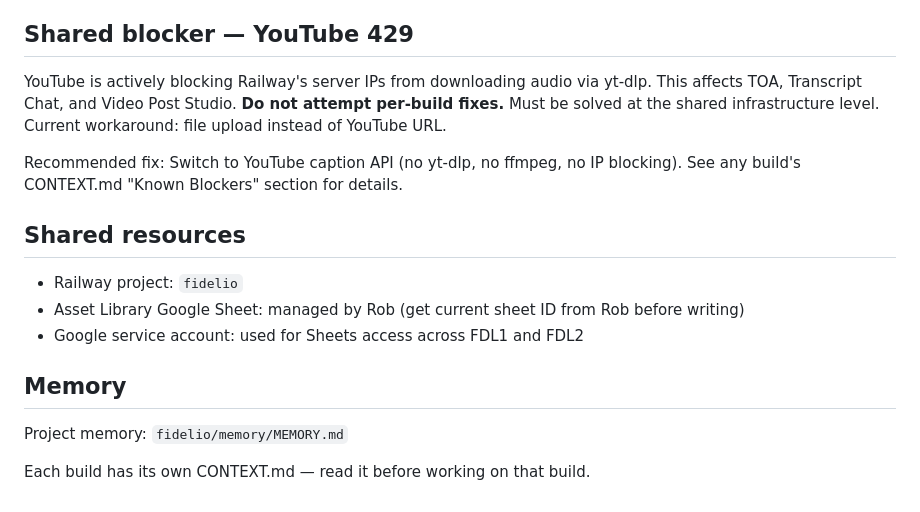
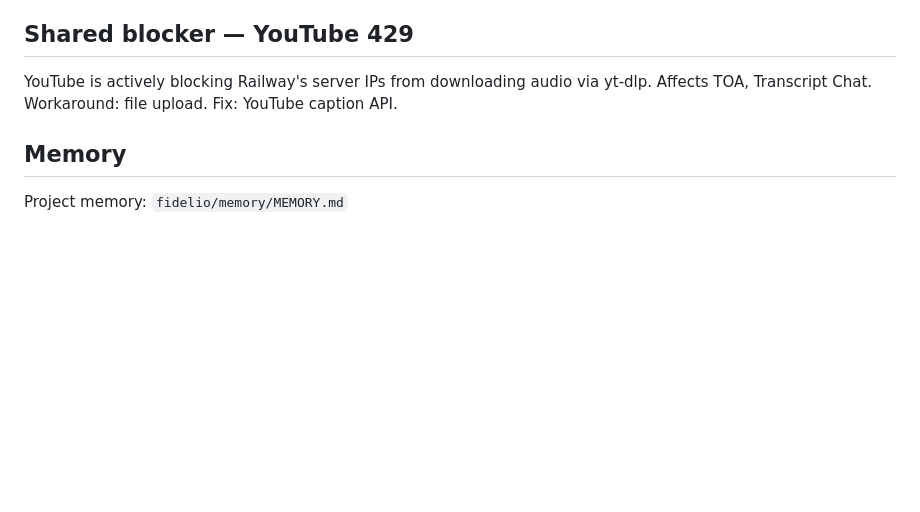
Before and after one commit to mokshatools-team/moksha-builds, a Markdown page: fidelio/CONTEXT.md, the part around one of its changes. GitHub-like rendering; blank space fills up the shorter version.

```diff
--- a/fidelio/CONTEXT.md
+++ b/fidelio/CONTEXT.md
@@ -23,18 +59,8 @@ Rob's pipeline clone is a parallel implementation by Rob (team member) covering
 
 ## Shared blocker — YouTube 429
 
-YouTube is actively blocking Railway's server IPs from downloading audio via yt-dlp. This affects TOA, Transcript Chat, and Video Post Studio. **Do not attempt per-build fixes.** Must be solved at the shared infrastructure level. Current workaround: file upload instead of YouTube URL.
-
-Recommended fix: Switch to YouTube caption API (no yt-dlp, no ffmpeg, no IP blocking). See any build's CONTEXT.md "Known Blockers" section for details.
-
-## Shared resources
-
-- Railway project: `fidelio`
-- Asset Library Google Sheet: managed by Rob (get current sheet ID from Rob before writing)
-- Google service account: used for Sheets access across FDL1 and FDL2
+YouTube is actively blocking Railway's server IPs from downloading audio via yt-dlp. Affects TOA, Transcript Chat. Workaround: file upload. Fix: YouTube caption API.
 
 ## Memory
 
 Project memory: `fidelio/memory/MEMORY.md`
-
-Each build has its own CONTEXT.md — read it before working on that build.
```
Also changed, not shown: other parts of fidelio/CONTEXT.md (+49 -13 lines), 1 other file.
